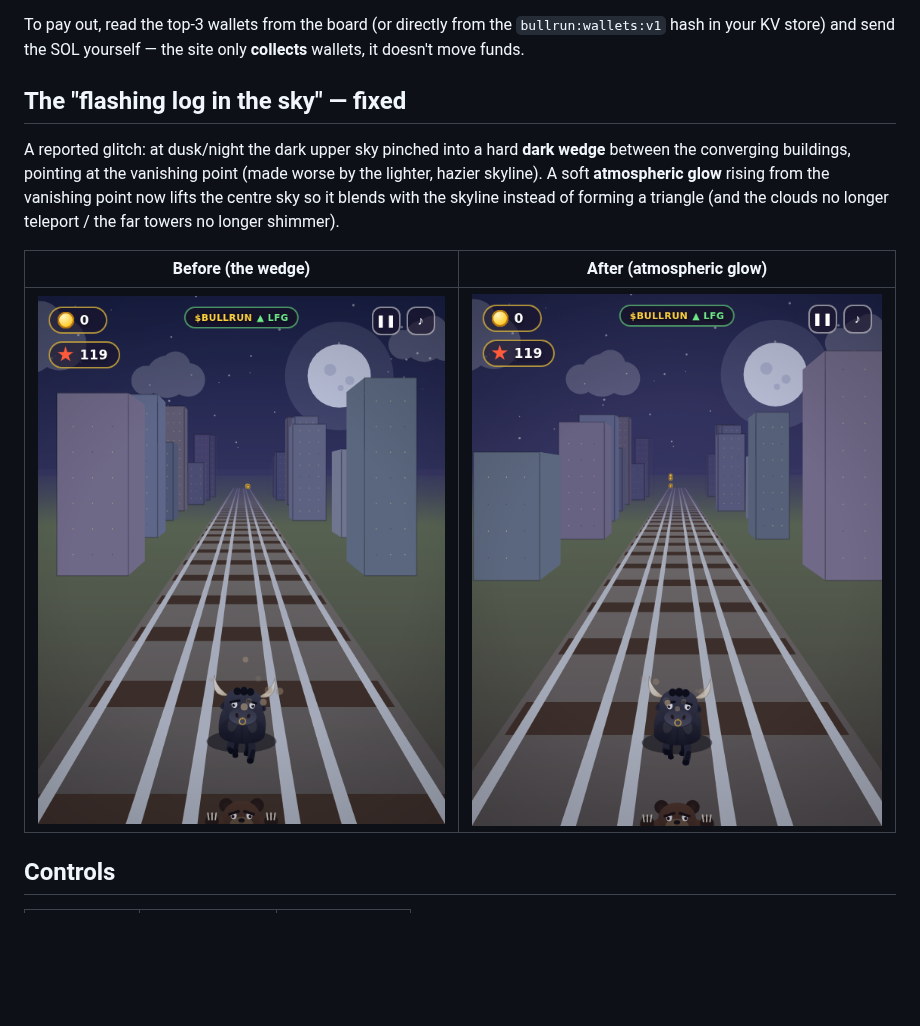
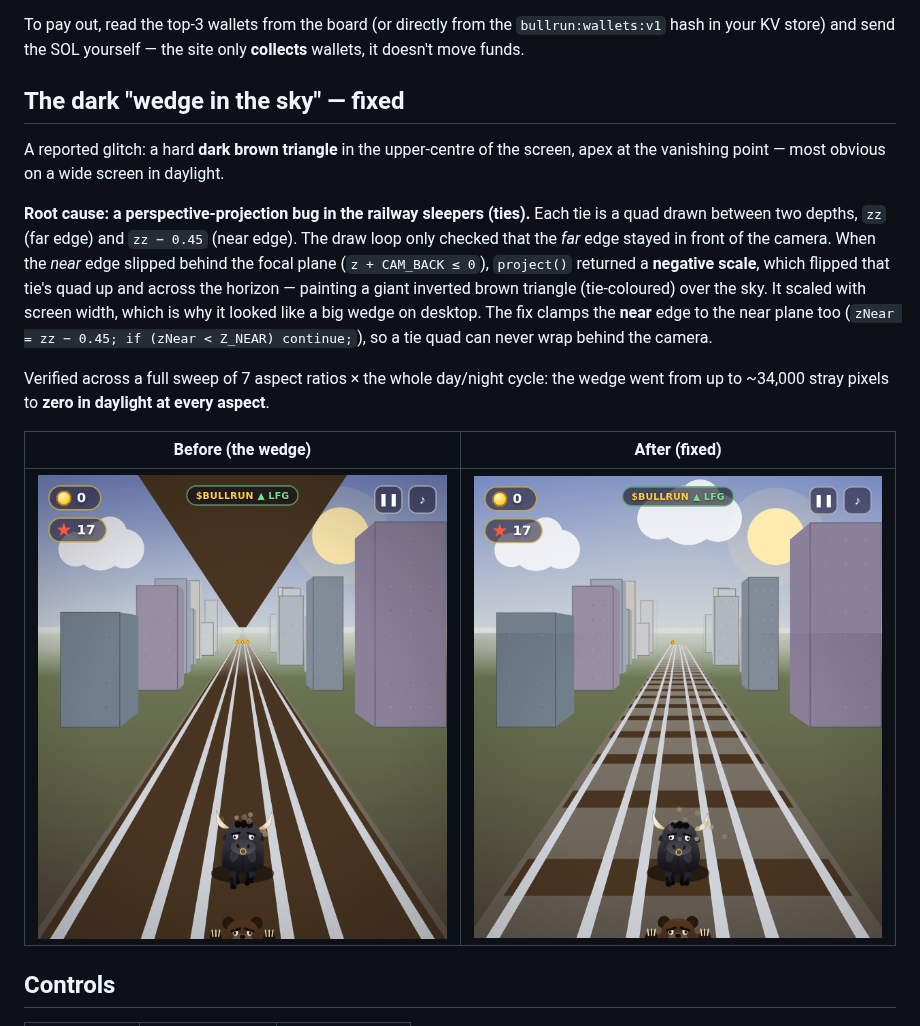
Before and after one commit to frieshimself-cpu/BULLRUN, a Markdown page: README.md, the part around the change. GitHub-like rendering; pictures changed too: docs/sky-glitch-after.png, docs/sky-glitch-before.png; blank space fills up the shorter version.

```diff
--- a/README.md
+++ b/README.md
@@ -89,11 +89,15 @@ When players post a score they can also drop a **Solana wallet** (validated as a
 
 To pay out, read the top-3 wallets from the board (or directly from the `bullrun:wallets:v1` hash in your KV store) and send the SOL yourself — the site only **collects** wallets, it doesn't move funds.
 
-## The "flashing log in the sky" — fixed
+## The dark "wedge in the sky" — fixed
 
-A reported glitch: at dusk/night the dark upper sky pinched into a hard **dark wedge** between the converging buildings, pointing at the vanishing point (made worse by the lighter, hazier skyline). A soft **atmospheric glow** rising from the vanishing point now lifts the centre sky so it blends with the skyline instead of forming a triangle (and the clouds no longer teleport / the far towers no longer shimmer).
+A reported glitch: a hard **dark brown triangle** in the upper-centre of the screen, apex at the vanishing point — most obvious on a wide screen in daylight.
 
-| Before (the wedge) | After (atmospheric glow) |
+**Root cause: a perspective-projection bug in the railway sleepers (ties).** Each tie is a quad drawn between two depths, `zz` (far edge) and `zz − 0.45` (near edge). The draw loop only checked that the *far* edge stayed in front of the camera. When the *near* edge slipped behind the focal plane (`z + CAM_BACK ≤ 0`), `project()` returned a **negative scale**, which flipped that tie's quad up and across the horizon — painting a giant inverted brown triangle (tie-coloured) over the sky. It scaled with screen width, which is why it looked like a big wedge on desktop. The fix clamps the **near** edge to the near plane too (`zNear = zz − 0.45; if (zNear < Z_NEAR) continue;`), so a tie quad can never wrap behind the camera.
+
+Verified across a full sweep of 7 aspect ratios × the whole day/night cycle: the wedge went from up to ~34,000 stray pixels to **zero in daylight at every aspect**.
+
+| Before (the wedge) | After (fixed) |
 | --- | --- |
 | ![sky wedge glitch](docs/sky-glitch-before.png) | ![fixed sky](docs/sky-glitch-after.png) |
 
```
Also changed, not shown: 1 other file.
